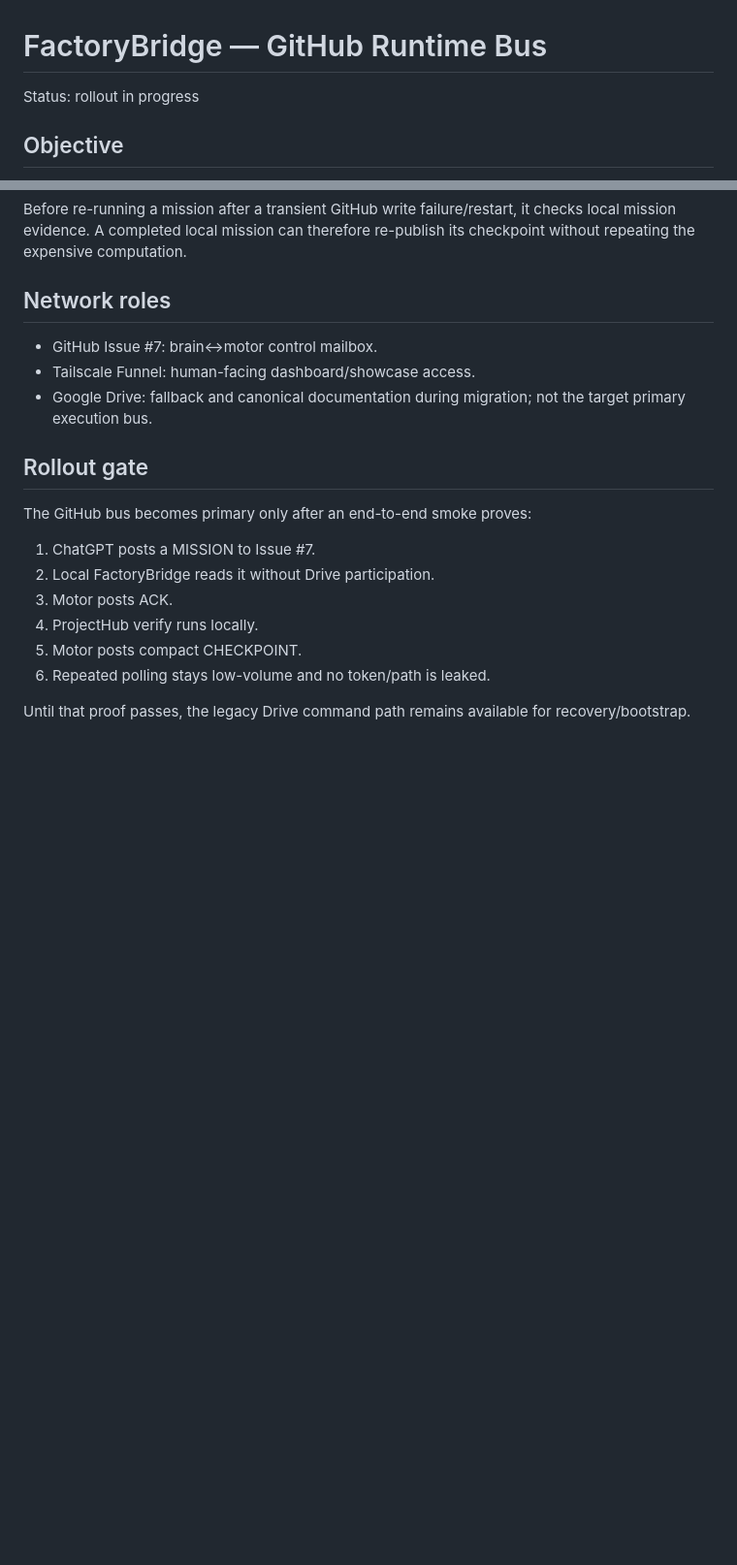
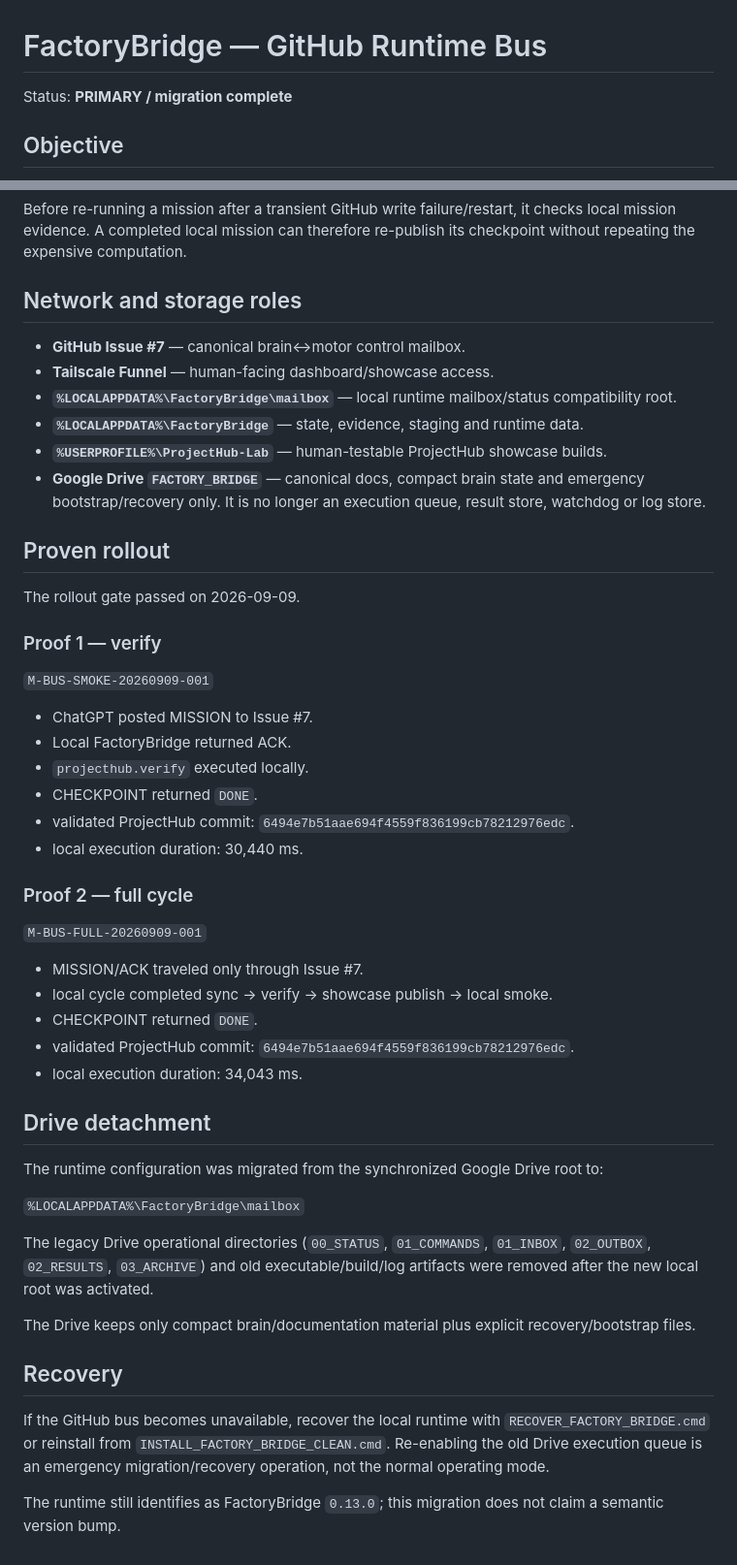
Before and after one commit to Toctox/DISPATCHER, a Markdown page: docs/factory-github-runtime-bus.md, 2 parts joined by grey strips. Shown at 97% size. Rendered like a GitHub page; blank space fills up the shorter version.

Commit message:
Mark GitHub runtime bus migration complete

```diff
--- a/docs/factory-github-runtime-bus.md
+++ b/docs/factory-github-runtime-bus.md
@@ -1,6 +1,6 @@
 # FactoryBridge — GitHub Runtime Bus
 
-Status: rollout in progress
+Status: **PRIMARY / migration complete**
 
 ## Objective
 
@@ -77,21 +77,52 @@ The runtime keeps its cursor in `%LOCALAPPDATA%\FactoryBridge\state\github-bus.j
 
 Before re-running a mission after a transient GitHub write failure/restart, it checks local mission evidence. A completed local mission can therefore re-publish its checkpoint without repeating the expensive computation.
 
-## Network roles
+## Network and storage roles
 
-- GitHub Issue #7: brain↔motor control mailbox.
-- Tailscale Funnel: human-facing dashboard/showcase access.
-- Google Drive: fallback and canonical documentation during migration; not the target primary execution bus.
+- **GitHub Issue #7** — canonical brain↔motor control mailbox.
+- **Tailscale Funnel** — human-facing dashboard/showcase access.
+- **`%LOCALAPPDATA%\FactoryBridge\mailbox`** — local runtime mailbox/status compatibility root.
+- **`%LOCALAPPDATA%\FactoryBridge`** — state, evidence, staging and runtime data.
+- **`%USERPROFILE%\ProjectHub-Lab`** — human-testable ProjectHub showcase builds.
+- **Google Drive `FACTORY_BRIDGE`** — canonical docs, compact brain state and emergency bootstrap/recovery only. It is no longer an execution queue, result store, watchdog or log store.
 
-## Rollout gate
+## Proven rollout
 
-The GitHub bus becomes primary only after an end-to-end smoke proves:
+The rollout gate passed on 2026-09-09.
 
-1. ChatGPT posts a MISSION to Issue #7.
-2. Local FactoryBridge reads it without Drive participation.
-3. Motor posts ACK.
-4. ProjectHub verify runs locally.
-5. Motor posts compact CHECKPOINT.
-6. Repeated polling stays low-volume and no token/path is leaked.
+### Proof 1 — verify
 
-Until that proof passes, the legacy Drive command path remains available for recovery/bootstrap.
+`M-BUS-SMOKE-20260909-001`
+
+- ChatGPT posted MISSION to Issue #7.
+- Local FactoryBridge returned ACK.
+- `projecthub.verify` executed locally.
+- CHECKPOINT returned `DONE`.
+- validated ProjectHub commit: `6494e7b51aae694f4559f836199cb78212976edc`.
+- local execution duration: 30,440 ms.
+
+### Proof 2 — full cycle
+
+`M-BUS-FULL-20260909-001`
+
+- MISSION/ACK traveled only through Issue #7.
+- local cycle completed sync → verify → showcase publish → local smoke.
+- CHECKPOINT returned `DONE`.
+- validated ProjectHub commit: `6494e7b51aae694f4559f836199cb78212976edc`.
+- local execution duration: 34,043 ms.
+
+## Drive detachment
+
+The runtime configuration was migrated from the synchronized Google Drive root to:
+
+`%LOCALAPPDATA%\FactoryBridge\mailbox`
+
+The legacy Drive operational directories (`00_STATUS`, `01_COMMANDS`, `01_INBOX`, `02_OUTBOX`, `02_RESULTS`, `03_ARCHIVE`) and old executable/build/log artifacts were removed after the new local root was activated.
+
+The Drive keeps only compact brain/documentation material plus explicit recovery/bootstrap files.
+
+## Recovery
+
+If the GitHub bus becomes unavailable, recover the local runtime with `RECOVER_FACTORY_BRIDGE.cmd` or reinstall from `INSTALL_FACTORY_BRIDGE_CLEAN.cmd`. Re-enabling the old Drive execution queue is an emergency migration/recovery operation, not the normal operating mode.
+
+The runtime still identifies as FactoryBridge `0.13.0`; this migration does not claim a semantic version bump.
```
Also changed, not shown: other parts of docs/factory-github-runtime-bus.md (+1 -1 lines).
